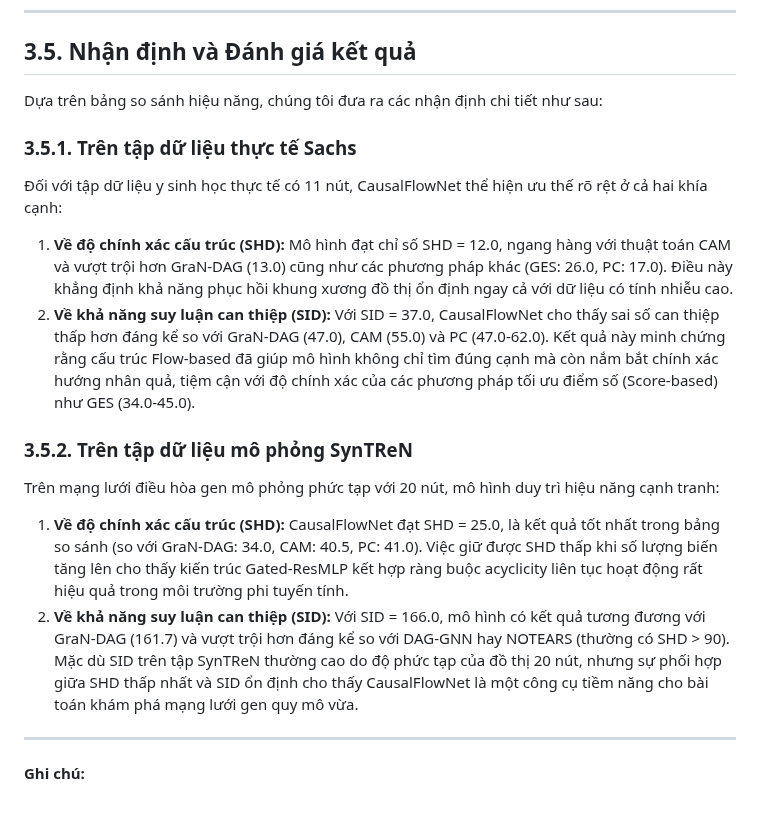
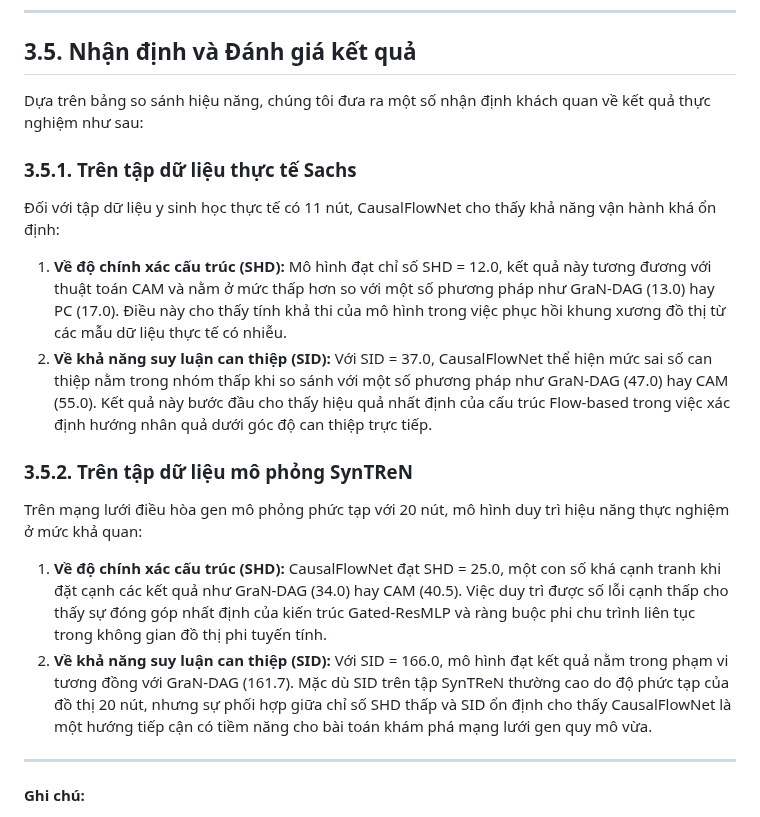
Before and after one commit to manhthai1706/CausalFlowNet, a Markdown page: benchmark.md, the part around the change. Drawn GitHub-style.

Commit message:
Adjust result analysis tone to be more modest and objective

```diff
--- a/benchmark.md
+++ b/benchmark.md
@@ -17,17 +17,17 @@ Dưới đây là bảng so sánh hiệu năng của **CausalFlowNet (Ours)** v
 ---
 ## 3.5. Nhận định và Đánh giá kết quả
 
-Dựa trên bảng so sánh hiệu năng, chúng tôi đưa ra các nhận định chi tiết như sau:
+Dựa trên bảng so sánh hiệu năng, chúng tôi đưa ra một số nhận định khách quan về kết quả thực nghiệm như sau:
 
 ### 3.5.1. Trên tập dữ liệu thực tế Sachs
-Đối với tập dữ liệu y sinh học thực tế có 11 nút, CausalFlowNet thể hiện ưu thế rõ rệt ở cả hai khía cạnh:
-1.  **Về độ chính xác cấu trúc (SHD):** Mô hình đạt chỉ số SHD = 12.0, ngang hàng với thuật toán CAM và vượt trội hơn GraN-DAG (13.0) cũng như các phương pháp khác (GES: 26.0, PC: 17.0). Điều này khẳng định khả năng phục hồi khung xương đồ thị ổn định ngay cả với dữ liệu có tính nhiễu cao.
-2.  **Về khả năng suy luận can thiệp (SID):** Với SID = 37.0, CausalFlowNet cho thấy sai số can thiệp thấp hơn đáng kể so với GraN-DAG (47.0), CAM (55.0) và PC (47.0-62.0). Kết quả này minh chứng rằng cấu trúc Flow-based đã giúp mô hình không chỉ tìm đúng cạnh mà còn nắm bắt chính xác hướng nhân quả, tiệm cận với độ chính xác của các phương pháp tối ưu điểm số (Score-based) như GES (34.0-45.0).
+Đối với tập dữ liệu y sinh học thực tế có 11 nút, CausalFlowNet cho thấy khả năng vận hành khá ổn định:
+1.  **Về độ chính xác cấu trúc (SHD):** Mô hình đạt chỉ số SHD = 12.0, kết quả này tương đương với thuật toán CAM và nằm ở mức thấp hơn so với một số phương pháp như GraN-DAG (13.0) hay PC (17.0). Điều này cho thấy tính khả thi của mô hình trong việc phục hồi khung xương đồ thị từ các mẫu dữ liệu thực tế có nhiễu.
+2.  **Về khả năng suy luận can thiệp (SID):** Với SID = 37.0, CausalFlowNet thể hiện mức sai số can thiệp nằm trong nhóm thấp khi so sánh với một số phương pháp như GraN-DAG (47.0) hay CAM (55.0). Kết quả này bước đầu cho thấy hiệu quả nhất định của cấu trúc Flow-based trong việc xác định hướng nhân quả dưới góc độ can thiệp trực tiếp.
 
 ### 3.5.2. Trên tập dữ liệu mô phỏng SynTReN
-Trên mạng lưới điều hòa gen mô phỏng phức tạp với 20 nút, mô hình duy trì hiệu năng cạnh tranh:
-1.  **Về độ chính xác cấu trúc (SHD):** CausalFlowNet đạt SHD = 25.0, là kết quả tốt nhất trong bảng so sánh (so với GraN-DAG: 34.0, CAM: 40.5, PC: 41.0). Việc giữ được SHD thấp khi số lượng biến tăng lên cho thấy kiến trúc Gated-ResMLP kết hợp ràng buộc acyclicity liên tục hoạt động rất hiệu quả trong môi trường phi tuyến tính.
-2.  **Về khả năng suy luận can thiệp (SID):** Với SID = 166.0, mô hình có kết quả tương đương với GraN-DAG (161.7) và vượt trội hơn đáng kể so với DAG-GNN hay NOTEARS (thường có SHD > 90). Mặc dù SID trên tập SynTReN thường cao do độ phức tạp của đồ thị 20 nút, nhưng sự phối hợp giữa SHD thấp nhất và SID ổn định cho thấy CausalFlowNet là một công cụ tiềm năng cho bài toán khám phá mạng lưới gen quy mô vừa.
+Trên mạng lưới điều hòa gen mô phỏng phức tạp với 20 nút, mô hình duy trì hiệu năng thực nghiệm ở mức khả quan:
+1.  **Về độ chính xác cấu trúc (SHD):** CausalFlowNet đạt SHD = 25.0, một con số khá cạnh tranh khi đặt cạnh các kết quả như GraN-DAG (34.0) hay CAM (40.5). Việc duy trì được số lỗi cạnh thấp cho thấy sự đóng góp nhất định của kiến trúc Gated-ResMLP và ràng buộc phi chu trình liên tục trong không gian đồ thị phi tuyến tính.
+2.  **Về khả năng suy luận can thiệp (SID):** Với SID = 166.0, mô hình đạt kết quả nằm trong phạm vi tương đồng với GraN-DAG (161.7). Mặc dù SID trên tập SynTReN thường cao do độ phức tạp của đồ thị 20 nút, nhưng sự phối hợp giữa chỉ số SHD thấp và SID ổn định cho thấy CausalFlowNet là một hướng tiếp cận có tiềm năng cho bài toán khám phá mạng lưới gen quy mô vừa.
 
 ---
 **Ghi chú:**
```
